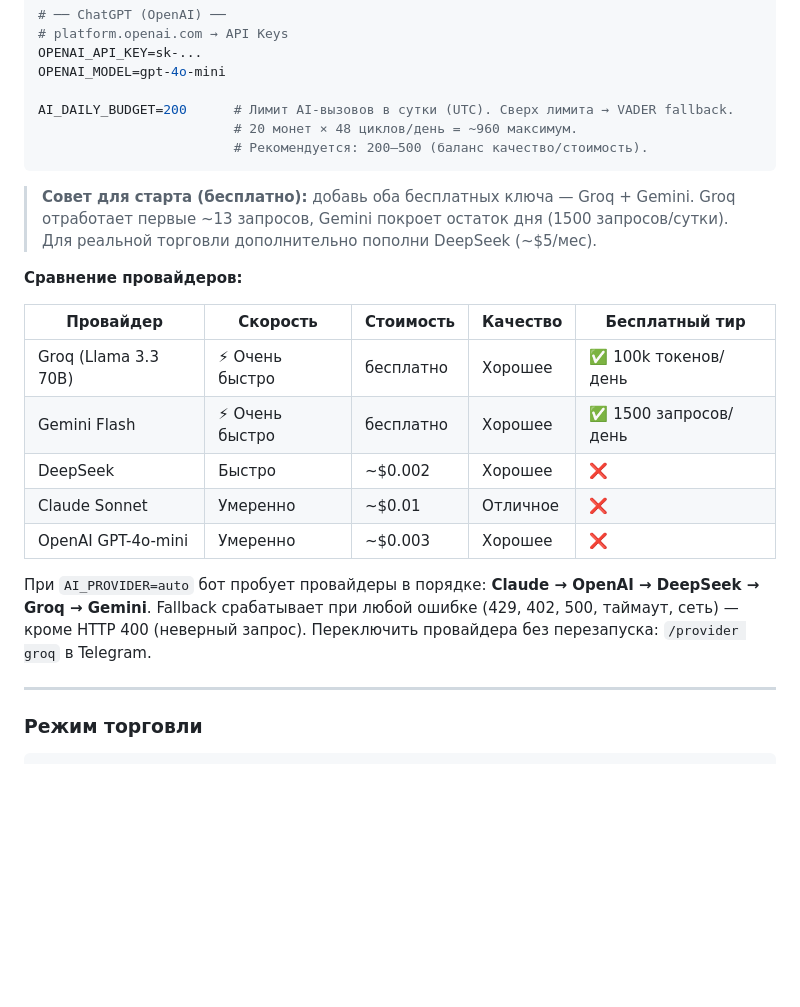
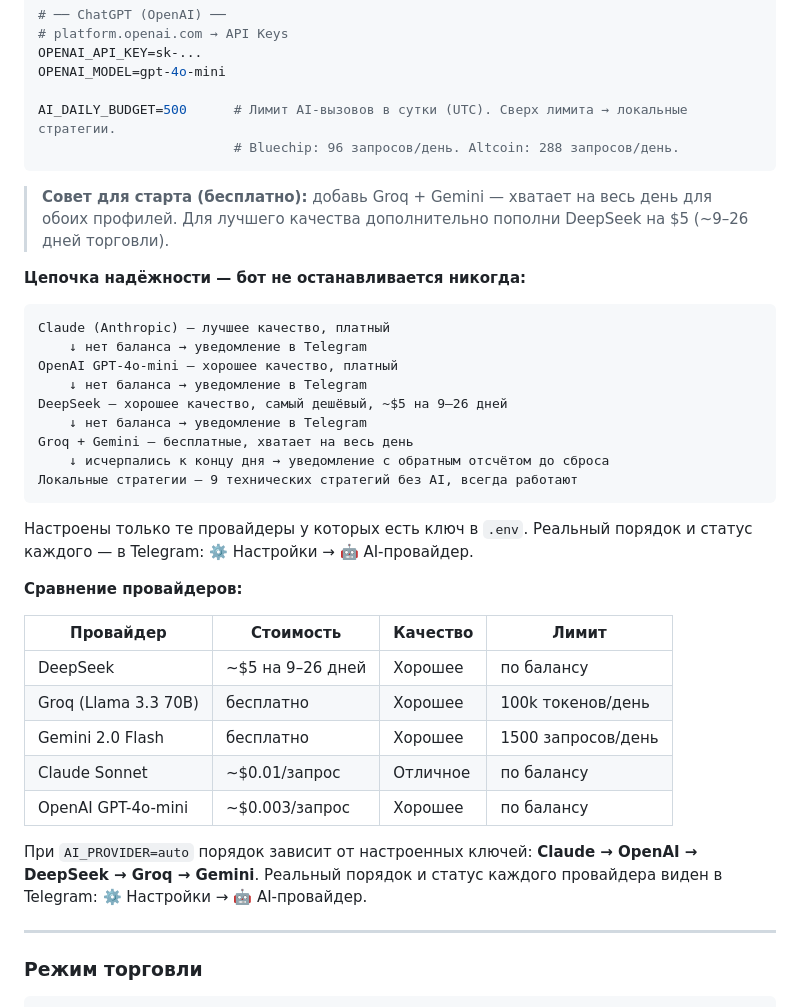
Before and after one commit to deuteriumZzz/BitbotBY, a Markdown page: README.md, the part around the change. Rendered like a GitHub page; blank space fills up the shorter version.

````diff
--- a/README.md
+++ b/README.md
@@ -275,24 +275,39 @@ AI_MODEL=claude-sonnet-4-6
 OPENAI_API_KEY=sk-...
 OPENAI_MODEL=gpt-4o-mini
 
-AI_DAILY_BUDGET=200      # Лимит AI-вызовов в сутки (UTC). Сверх лимита → VADER fallback.
-                         # 20 монет × 48 циклов/день = ~960 максимум.
-                         # Рекомендуется: 200–500 (баланс качество/стоимость).
-```
-
-> **Совет для старта (бесплатно):** добавь оба бесплатных ключа — Groq + Gemini. Groq отработает первые ~13 запросов, Gemini покроет остаток дня (1500 запросов/сутки). Для реальной торговли дополнительно пополни DeepSeek (~$5/мес).
+AI_DAILY_BUDGET=500      # Лимит AI-вызовов в сутки (UTC). Сверх лимита → локальные стратегии.
+                         # Bluechip: 96 запросов/день. Altcoin: 288 запросов/день.
+```
+
+> **Совет для старта (бесплатно):** добавь Groq + Gemini — хватает на весь день для обоих профилей. Для лучшего качества дополнительно пополни DeepSeek на $5 (~9–26 дней торговли).
+
+**Цепочка надёжности — бот не останавливается никогда:**
+
+```
+Claude (Anthropic) — лучшее качество, платный
+    ↓ нет баланса → уведомление в Telegram
+OpenAI GPT-4o-mini — хорошее качество, платный
+    ↓ нет баланса → уведомление в Telegram
+DeepSeek — хорошее качество, самый дешёвый, ~$5 на 9–26 дней
+    ↓ нет баланса → уведомление в Telegram
+Groq + Gemini — бесплатные, хватает на весь день
+    ↓ исчерпались к концу дня → уведомление с обратным отсчётом до сброса
+Локальные стратегии — 9 технических стратегий без AI, всегда работают
+```
+
+Настроены только те провайдеры у которых есть ключ в `.env`. Реальный порядок и статус каждого — в Telegram: ⚙️ Настройки → 🤖 AI-провайдер.
 
 **Сравнение провайдеров:**
 
-| Провайдер | Скорость | Стоимость | Качество | Бесплатный тир |
-|-----------|----------|-----------|----------|----------------|
-| Groq (Llama 3.3 70B) | ⚡ Очень быстро | бесплатно | Хорошее | ✅ 100k токенов/день |
-| Gemini Flash | ⚡ Очень быстро | бесплатно | Хорошее | ✅ 1500 запросов/день |
-| DeepSeek | Быстро | ~$0.002 | Хорошее | ❌ |
-| Claude Sonnet | Умеренно | ~$0.01 | Отличное | ❌ |
-| OpenAI GPT-4o-mini | Умеренно | ~$0.003 | Хорошее | ❌ |
-
-При `AI_PROVIDER=auto` бот пробует провайдеры в порядке: **Claude → OpenAI → DeepSeek → Groq → Gemini**. Fallback срабатывает при любой ошибке (429, 402, 500, таймаут, сеть) — кроме HTTP 400 (неверный запрос). Переключить провайдера без перезапуска: `/provider groq` в Telegram.
+| Провайдер | Стоимость | Качество | Лимит |
+|-----------|-----------|----------|-------|
+| DeepSeek | ~$5 на 9–26 дней | Хорошее | по балансу |
+| Groq (Llama 3.3 70B) | бесплатно | Хорошее | 100k токенов/день |
+| Gemini 2.0 Flash | бесплатно | Хорошее | 1500 запросов/день |
+| Claude Sonnet | ~$0.01/запрос | Отличное | по балансу |
+| OpenAI GPT-4o-mini | ~$0.003/запрос | Хорошее | по балансу |
+
+При `AI_PROVIDER=auto` порядок зависит от настроенных ключей: **Claude → OpenAI → DeepSeek → Groq → Gemini**. Реальный порядок и статус каждого провайдера виден в Telegram: ⚙️ Настройки → 🤖 AI-провайдер.
 
 ---
 
````
